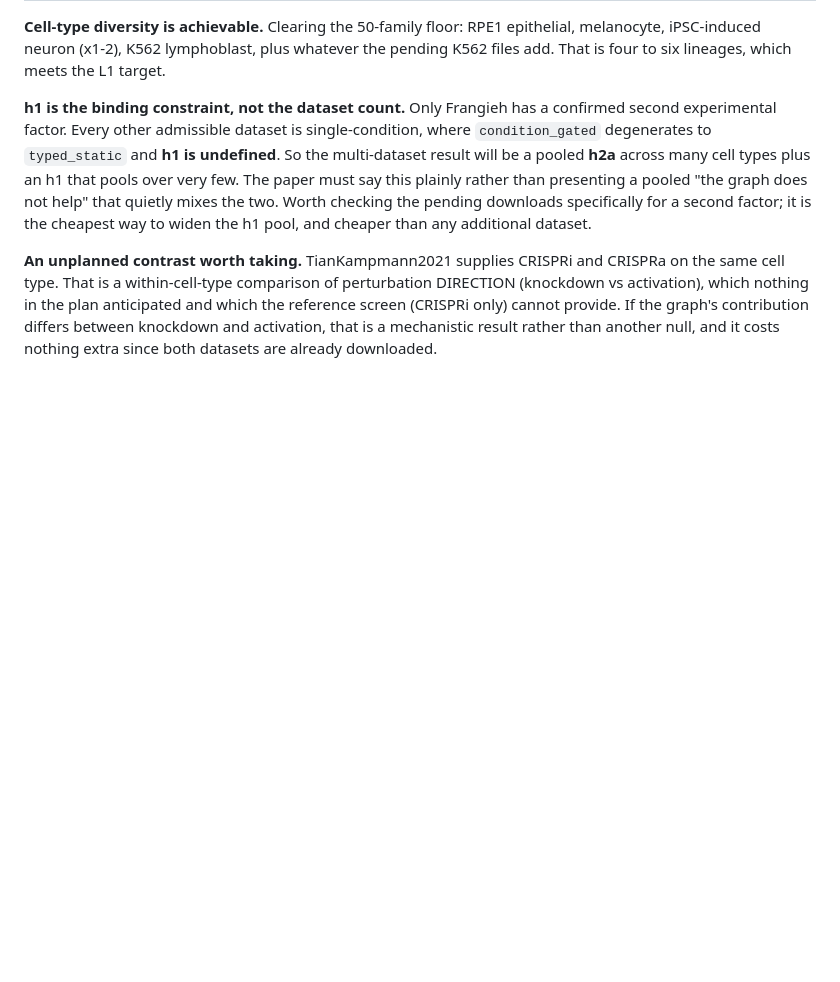
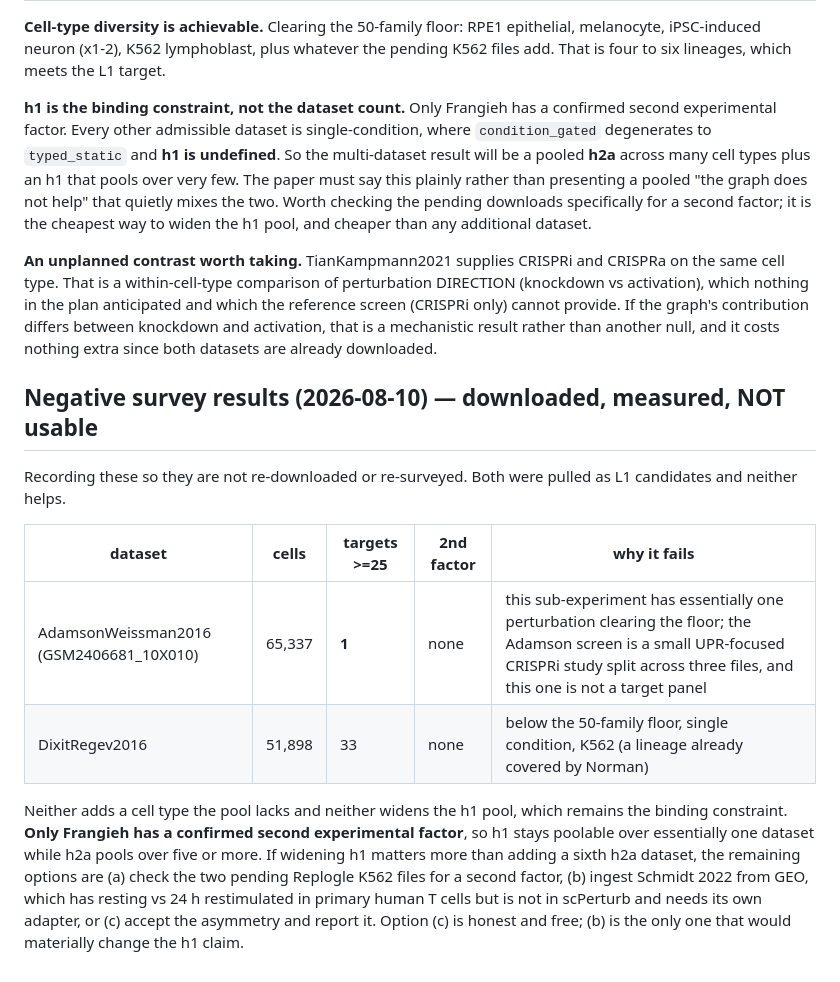
Before and after one commit to Vijayavallabh/tcell-causal-ppi, a Markdown page: docs/replication-dataset-survey.md, the part around the change. Rendered like a GitHub page; blank space fills up the shorter version.

Commit message:
L1: record two negative survey results (Adamson, Dixit) so they are not re-attempted
Both downloaded and measured; neither is usable. Adamson GSM2406681_10X010 has one target clearing the
25-cell floor (it is a UPR-focused sub-experiment, not a target panel). Dixit has 33 targets, below the
50-family floor, single condition, in K562 which Norman already covers.

Neither widens the h1 pool, which remains the binding constraint rather than dataset count: only
Frangieh has a confirmed second experimental factor, so h1 pools over essentially one dataset while
h2a pools over five or more. Options recorded for closing that gap, with the honest note that only
ingesting Schmidt 2022 from GEO (resting vs 24h restimulated, primary human T cells, not in scPerturb)
would materially change the h1 claim - the alternative is to accept the asymmetry and report it.

```diff
--- a/docs/replication-dataset-survey.md
+++ b/docs/replication-dataset-survey.md
@@ -319,3 +319,21 @@ cell type. That is a within-cell-type comparison of perturbation DIRECTION (knoc
 which nothing in the plan anticipated and which the reference screen (CRISPRi only) cannot provide.
 If the graph's contribution differs between knockdown and activation, that is a mechanistic result
 rather than another null, and it costs nothing extra since both datasets are already downloaded.
+
+## Negative survey results (2026-08-10) — downloaded, measured, NOT usable
+
+Recording these so they are not re-downloaded or re-surveyed. Both were pulled as L1 candidates and
+neither helps.
+
+| dataset | cells | targets >=25 | 2nd factor | why it fails |
+|---|---|---|---|---|
+| AdamsonWeissman2016 (GSM2406681_10X010) | 65,337 | **1** | none | this sub-experiment has essentially one perturbation clearing the floor; the Adamson screen is a small UPR-focused CRISPRi study split across three files, and this one is not a target panel |
+| DixitRegev2016 | 51,898 | 33 | none | below the 50-family floor, single condition, K562 (a lineage already covered by Norman) |
+
+Neither adds a cell type the pool lacks and neither widens the h1 pool, which remains the binding
+constraint. **Only Frangieh has a confirmed second experimental factor**, so h1 stays poolable over
+essentially one dataset while h2a pools over five or more. If widening h1 matters more than adding a
+sixth h2a dataset, the remaining options are (a) check the two pending Replogle K562 files for a second
+factor, (b) ingest Schmidt 2022 from GEO, which has resting vs 24 h restimulated in primary human T
+cells but is not in scPerturb and needs its own adapter, or (c) accept the asymmetry and report it.
+Option (c) is honest and free; (b) is the only one that would materially change the h1 claim.
```
